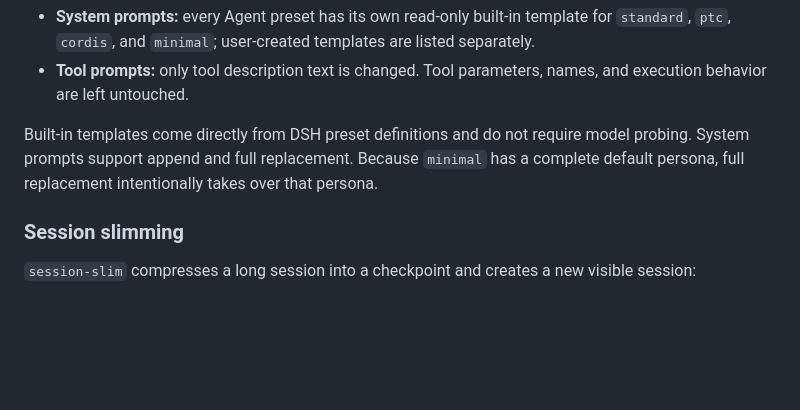
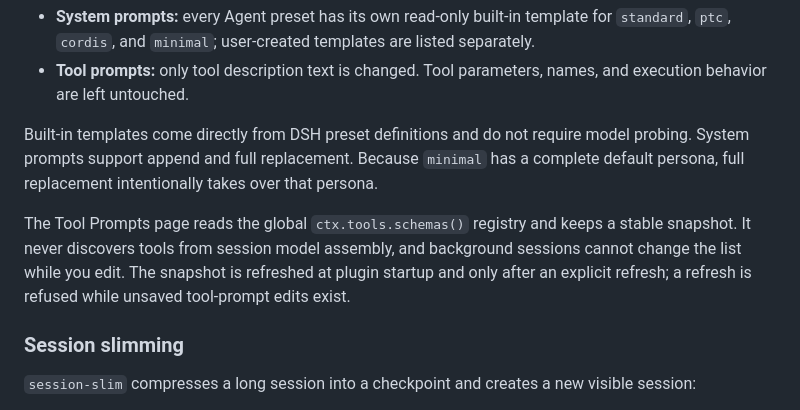
Before and after one commit to SnifferCaptain/dsh-polish, a Markdown page: README.md, the part around the change. Rendered like a GitHub page; blank space fills up the shorter version.

Commit message:
docs: explain manual tool catalog snapshots

```diff
--- a/README.md
+++ b/README.md
@@ -34,6 +34,8 @@ A collection of independently switchable enhancements for DeepSeek Harness (DSH)
 - **Tool prompts:** only tool description text is changed. Tool parameters, names, and execution behavior are left untouched.
 
 Built-in templates come directly from DSH preset definitions and do not require model probing. System prompts support append and full replacement. Because `minimal` has a complete default persona, full replacement intentionally takes over that persona.
+
+The Tool Prompts page reads the global `ctx.tools.schemas()` registry and keeps a stable snapshot. It never discovers tools from session model assembly, and background sessions cannot change the list while you edit. The snapshot is refreshed at plugin startup and only after an explicit refresh; a refresh is refused while unsaved tool-prompt edits exist.
 
 ### Session slimming
 
```
Also changed, not shown: README_zh.md (+2 -0 lines).
